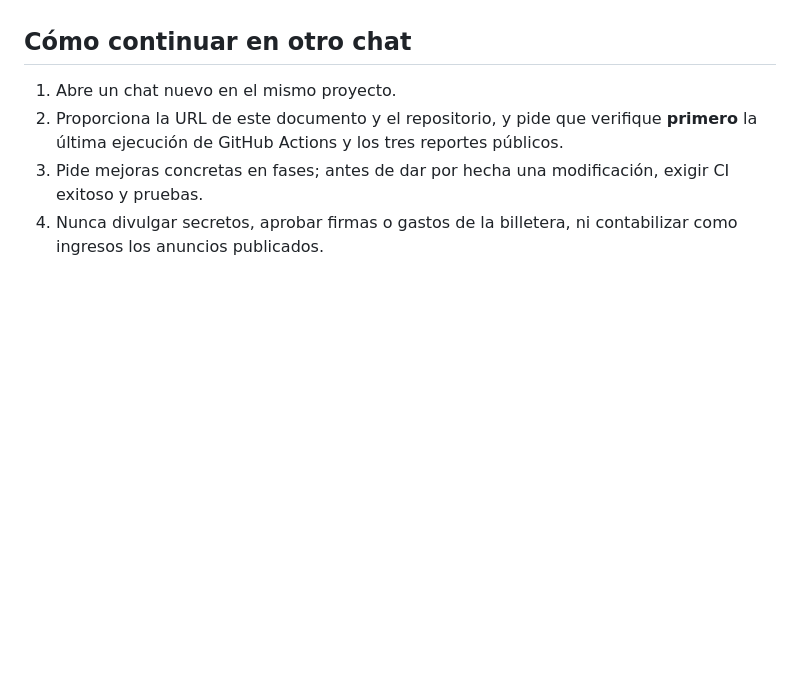
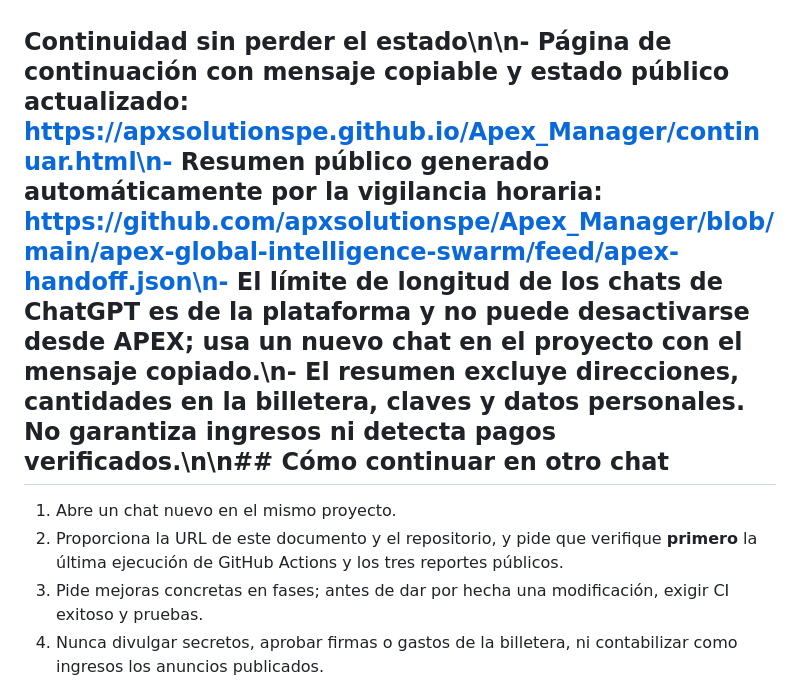
Before and after one commit to apxsolutionspe/Apex_Manager, a Markdown page: APEX_CONTINUIDAD.md, the part around the change. GitHub-like rendering; blank space fills up the shorter version.

Commit message:
docs(continuity): document live hourly handoff and correct ChatGPT chat-length limitation

```diff
--- a/APEX_CONTINUIDAD.md
+++ b/APEX_CONTINUIDAD.md
@@ -25,7 +25,7 @@
 - Un cupón Binance limitado a cuentas recién creadas fue retirado de los candidatos activos; no permitir registros múltiples automatizados para eludir requisitos.
 - Actualmente no hay evidencias de que APEX haya generado fondos, transferido criptomonedas o reclamado recompensas.
 
-## Cómo continuar en otro chat
+## Continuidad sin perder el estado\n\n- Página de continuación con mensaje copiable y estado público actualizado: https://apxsolutionspe.github.io/Apex_Manager/continuar.html\n- Resumen público generado automáticamente por la vigilancia horaria: https://github.com/apxsolutionspe/Apex_Manager/blob/main/apex-global-intelligence-swarm/feed/apex-handoff.json\n- El límite de longitud de los chats de ChatGPT es de la plataforma y **no puede desactivarse desde APEX**; usa un nuevo chat en el proyecto con el mensaje copiado.\n- El resumen excluye direcciones, cantidades en la billetera, claves y datos personales. No garantiza ingresos ni detecta pagos verificados.\n\n## Cómo continuar en otro chat
 
 1. Abre un chat nuevo en el mismo proyecto.
 2. Proporciona la URL de este documento y el repositorio, y pide que verifique **primero** la última ejecución de GitHub Actions y los tres reportes públicos.
```
